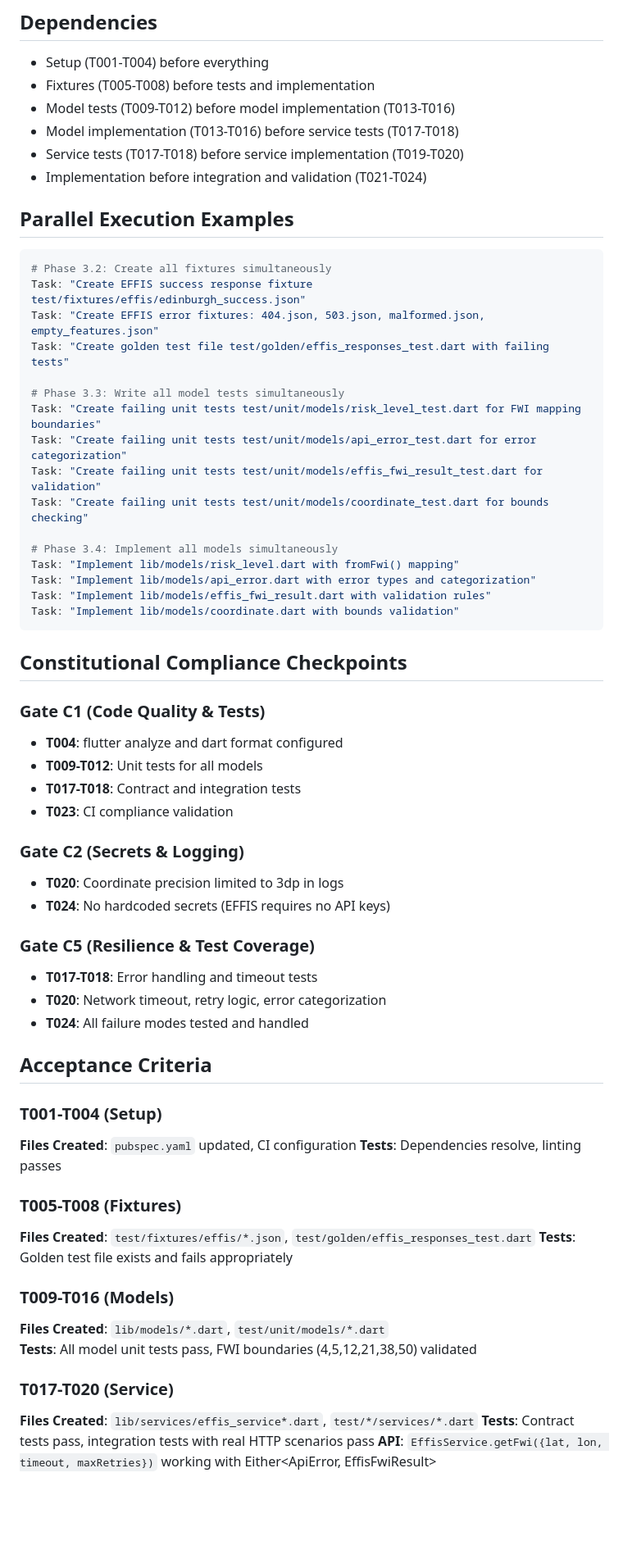
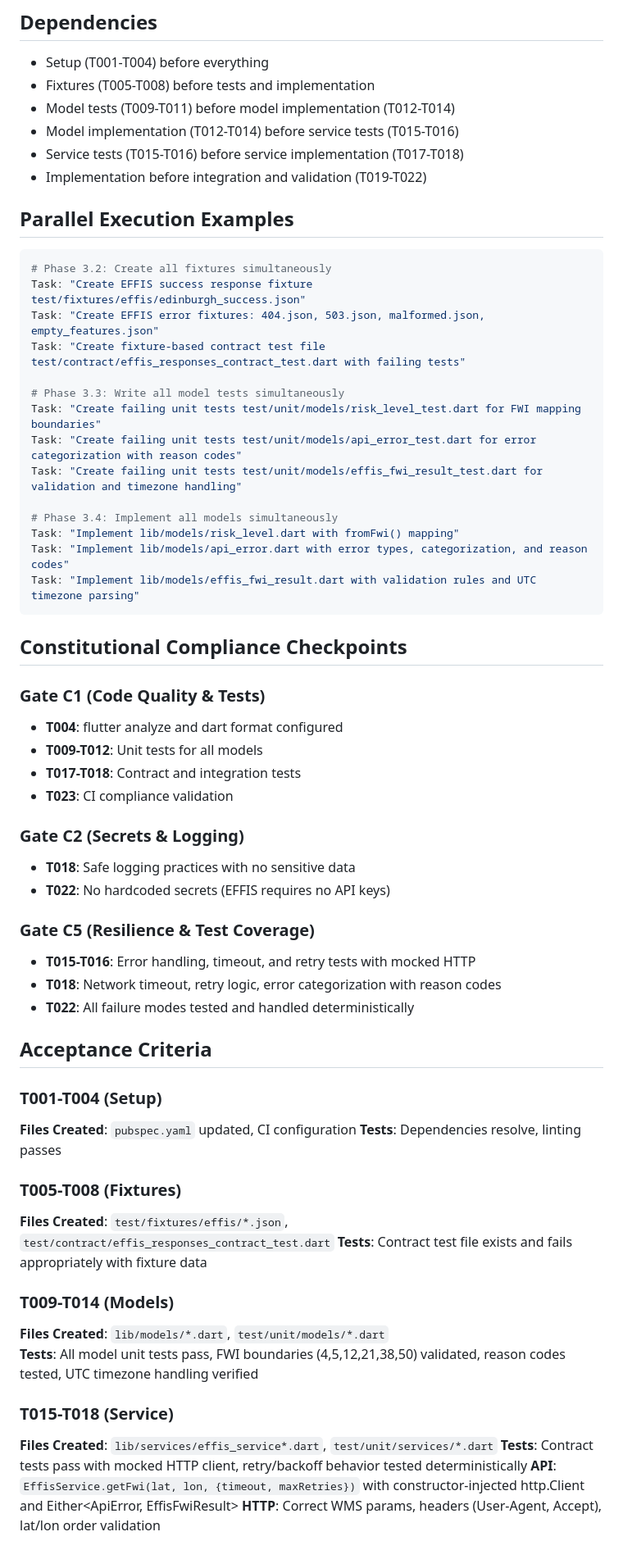
Before and after one commit to PD2015/wildfire_mvp_v3, a Markdown page: specs/001-spec-a1-effisservice/tasks.md, the part around the change printed below. Shown: that part at 82% size. GitHub-like rendering; blank space fills up the shorter version.

````diff
--- a/specs/001-spec-a1-effisservice/tasks.md
+++ b/specs/001-spec-a1-effisservice/tasks.md
@@ -67,29 +68,27 @@
 ## Dependencies
 - Setup (T001-T004) before everything
 - Fixtures (T005-T008) before tests and implementation
-- Model tests (T009-T012) before model implementation (T013-T016)
-- Model implementation (T013-T016) before service tests (T017-T018)
-- Service tests (T017-T018) before service implementation (T019-T020)
-- Implementation before integration and validation (T021-T024)
+- Model tests (T009-T011) before model implementation (T012-T014)
+- Model implementation (T012-T014) before service tests (T015-T016)
+- Service tests (T015-T016) before service implementation (T017-T018)
+- Implementation before integration and validation (T019-T022)
 
 ## Parallel Execution Examples
 ```bash
 # Phase 3.2: Create all fixtures simultaneously
 Task: "Create EFFIS success response fixture test/fixtures/effis/edinburgh_success.json"
 Task: "Create EFFIS error fixtures: 404.json, 503.json, malformed.json, empty_features.json"
-Task: "Create golden test file test/golden/effis_responses_test.dart with failing tests"
+Task: "Create fixture-based contract test file test/contract/effis_responses_contract_test.dart with failing tests"
 
 # Phase 3.3: Write all model tests simultaneously
 Task: "Create failing unit tests test/unit/models/risk_level_test.dart for FWI mapping boundaries"
-Task: "Create failing unit tests test/unit/models/api_error_test.dart for error categorization"
-Task: "Create failing unit tests test/unit/models/effis_fwi_result_test.dart for validation"
-Task: "Create failing unit tests test/unit/models/coordinate_test.dart for bounds checking"
+Task: "Create failing unit tests test/unit/models/api_error_test.dart for error categorization with reason codes"
+Task: "Create failing unit tests test/unit/models/effis_fwi_result_test.dart for validation and timezone handling"
 
 # Phase 3.4: Implement all models simultaneously
 Task: "Implement lib/models/risk_level.dart with fromFwi() mapping"
-Task: "Implement lib/models/api_error.dart with error types and categorization"
-Task: "Implement lib/models/effis_fwi_result.dart with validation rules"
-Task: "Implement lib/models/coordinate.dart with bounds validation"
+Task: "Implement lib/models/api_error.dart with error types, categorization, and reason codes"
+Task: "Implement lib/models/effis_fwi_result.dart with validation rules and UTC timezone parsing"
 ```
 
 ## Constitutional Compliance Checkpoints
@@ -101,13 +100,13 @@ Task: "Implement lib/models/coordinate.dart with bounds validation"
 - **T023**: CI compliance validation
 
 ### Gate C2 (Secrets & Logging)
-- **T020**: Coordinate precision limited to 3dp in logs
-- **T024**: No hardcoded secrets (EFFIS requires no API keys)
+- **T018**: Safe logging practices with no sensitive data
+- **T022**: No hardcoded secrets (EFFIS requires no API keys)
 
 ### Gate C5 (Resilience & Test Coverage)
-- **T017-T018**: Error handling and timeout tests
-- **T020**: Network timeout, retry logic, error categorization
-- **T024**: All failure modes tested and handled
+- **T015-T016**: Error handling, timeout, and retry tests with mocked HTTP
+- **T018**: Network timeout, retry logic, error categorization with reason codes
+- **T022**: All failure modes tested and handled deterministically
 
 ## Acceptance Criteria
 
@@ -116,15 +115,16 @@ Task: "Implement lib/models/coordinate.dart with bounds validation"
 **Tests**: Dependencies resolve, linting passes
 
 ### T005-T008 (Fixtures)
-**Files Created**: `test/fixtures/effis/*.json`, `test/golden/effis_responses_test.dart`
-**Tests**: Golden test file exists and fails appropriately
+**Files Created**: `test/fixtures/effis/*.json`, `test/contract/effis_responses_contract_test.dart`
+**Tests**: Contract test file exists and fails appropriately with fixture data
 
-### T009-T016 (Models)
+### T009-T014 (Models)
 **Files Created**: `lib/models/*.dart`, `test/unit/models/*.dart`
-**Tests**: All model unit tests pass, FWI boundaries (4,5,12,21,38,50) validated
+**Tests**: All model unit tests pass, FWI boundaries (4,5,12,21,38,50) validated, reason codes tested, UTC timezone handling verified
 
-### T017-T020 (Service)
-**Files Created**: `lib/services/effis_service*.dart`, `test/*/services/*.dart`
-**Tests**: Contract tests pass, integration tests with real HTTP scenarios pass
-**API**: `EffisService.getFwi({lat, lon, timeout, maxRetries})` working with Either<ApiError, EffisFwiResult>
+### T015-T018 (Service)
+**Files Created**: `lib/services/effis_service*.dart`, `test/unit/services/*.dart`
+**Tests**: Contract tests pass with mocked HTTP client, retry/backoff behavior tested deterministically
+**API**: `EffisService.getFwi(lat, lon, {timeout, maxRetries})` with constructor-injected http.Client and Either<ApiError, EffisFwiResult>
+**HTTP**: Correct WMS params, headers (User-Agent, Accept), lat/lon order validation
 
````
Also changed, not shown: other parts of specs/001-spec-a1-effisservice/tasks.md (+31 -27 lines), docs/DATA-SOURCES.md (renamed from docs/data_sources.md).
